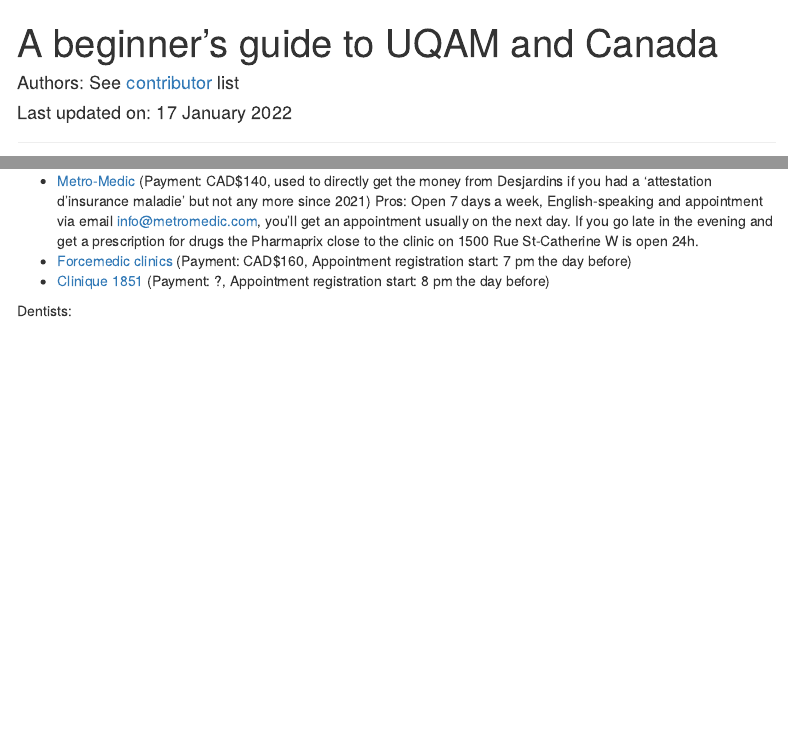
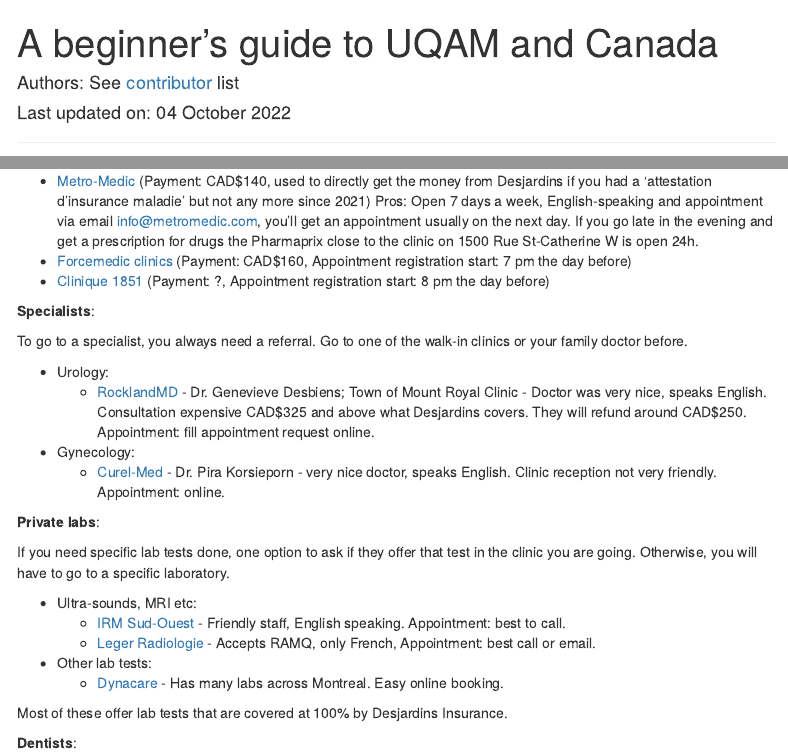
Before and after one commit to CarBBAS/uqam-guide, an R Markdown document (UQAM_manual_IntStudents.Rmd): the page in a window 1100 px wide, from its top, and a second part further down, joined at a grey line. The pictures show the output file UQAM_manual_IntStudents.html that the author committed with the source, opened offline; menus at the side of the page are left out.

Commit message:
Add a few doctor and lab names

```diff
--- a/UQAM_manual_IntStudents.Rmd
+++ b/UQAM_manual_IntStudents.Rmd
@@ -2,9 +2,9 @@
 title: "A beginner's guide to UQAM and Canada"
 author: 'Authors: See [contributor](#contributors) list'
 version: "v.3.1"
-date: 'Last updated on: 17 January 2022'
+date: 'Last updated on: 04 October 2022'
 output:
-    pdf_document:
+  pdf_document:
     toc: yes
     toc_depth: '3'
   html_document:
@@ -363,7 +363,31 @@
   (Payment: CAD$160, Appointment registration start: 7 pm the day before)
 * [Clinique 1851](https://l.facebook.com/l.php?u=https%3A%2F%2Fbonjour-sante.ca%2FTriathlon%2F%3Ffbclid%3DIwAR3yjRyvwA-1nCvhfYWK1_SrOLrsKW8FLqyzRfq8wXWheW15K47fVSMZ81Q%23%2Fidentification%2F1851&h=AT3eQ9dsRykT4e77GQvh1BgOaPgMRisjhPshA7ox6CH8Bs7xjw-1V2aUhZvyE6T7DhoUyT7qNJLt377roOL7ygnQTheeAZR7Z-QjYFzXQfoqbmhDlhGuaQis1us) (Payment: ?, Appointment registration start: 8 pm the day before)
 
-Dentists:
+**Specialists**:
+
+To go to a specialist, you always need a referral. Go to one of the walk-in clinics or your family doctor before.
+
+* Urology:
+  * [RocklandMD](https://www.rocklandmd.com/en/) -
+    Dr. Genevieve Desbiens; Town of Mount Royal Clinic - Doctor was very nice, speaks English. Consultation expensive CAD$325 and above what Desjardins covers. They will refund around CAD$250. Appointment: fill appointment request online.
+* Gynecology:
+  * [Curel-Med](http://www.curelmed.ca/) -
+    Dr. Pira Korsieporn - very nice doctor, speaks English. Clinic reception not very friendly. Appointment: online.
+
+**Private labs**:
+
+If you need specific lab tests done, one option to ask if they offer that test in the clinic you are going. Otherwise, you will have to go to a specific laboratory.
+
+* Ultra-sounds, MRI etc:
+  * [IRM Sud-Ouest](https://mobi.irmsudouest.com/) - Friendly staff, English speaking. Appointment: best to call.
+  * [Leger Radiologie](https://legerradiologie.qc.ca/) - Accepts RAMQ, only French, Appointment: best call or email.
+
+* Other lab tests:
+  * [Dynacare](https://www.dynacare.ca/find-a-location.aspx) - Has many labs across Montreal. Easy online booking.
+
+Most of these offer lab tests that are covered at 100% by Desjardins Insurance.
+
+**Dentists**:
 
 Once a year, you can get a cleaning treatment and if you choose your dentist wisely with some student discount, the treatment can become free of charge.
 
```
Also changed, not shown: UQAM_manual_IntStudents.html, UQAM_manual_IntStudents.pdf.
